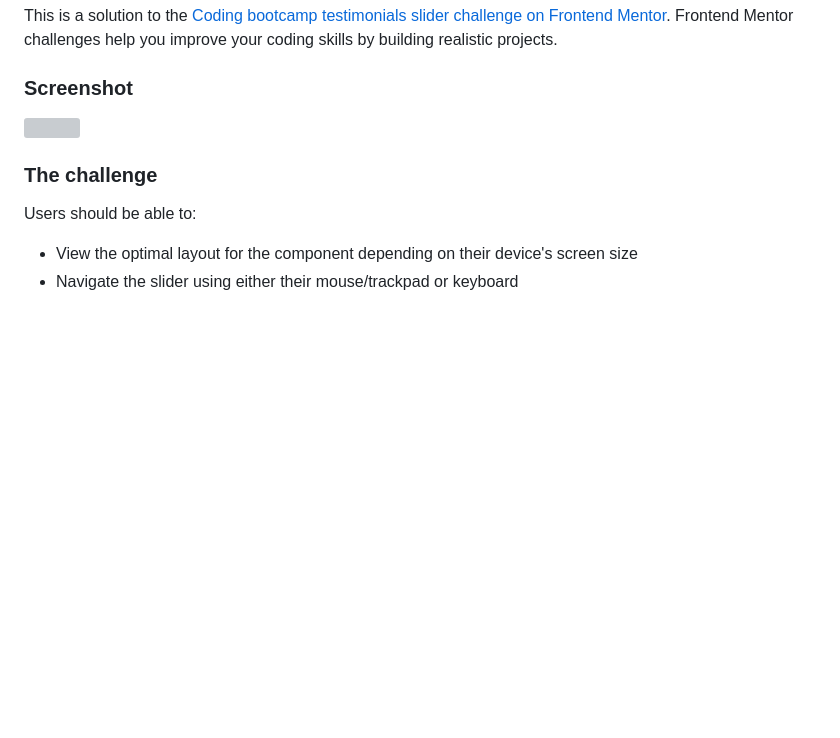
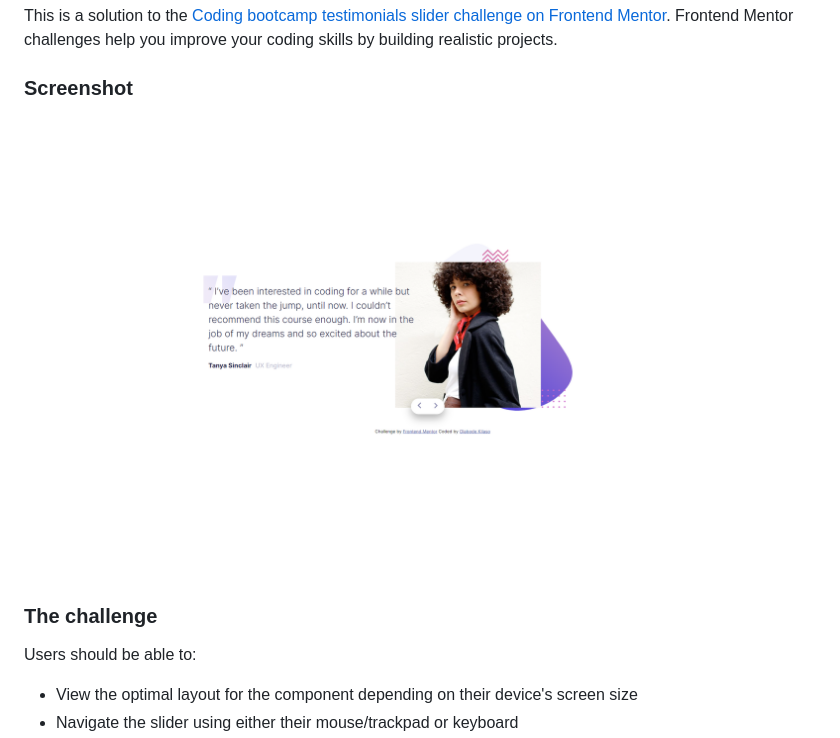
Before and after one commit to Great-kiola/coding-bootcamp-testimonial-fem, a Markdown page: README.md, the part around the change. GitHub-like rendering; pictures changed too: images/Screenshot.png (added); blank space fills up the shorter version; grey boxes are pictures that could not be loaded.

```diff
--- a/README.md
+++ b/README.md
@@ -4,7 +4,7 @@ This is a solution to the [Coding bootcamp testimonials slider challenge on Fron
 
 ### Screenshot
 
-![](./screenshot.jpg)
+<img src="./images/Screenshot.png" alt="Completed image Screenshot">
 
 ### The challenge
 
```
Also changed, not shown: 1 other file.
